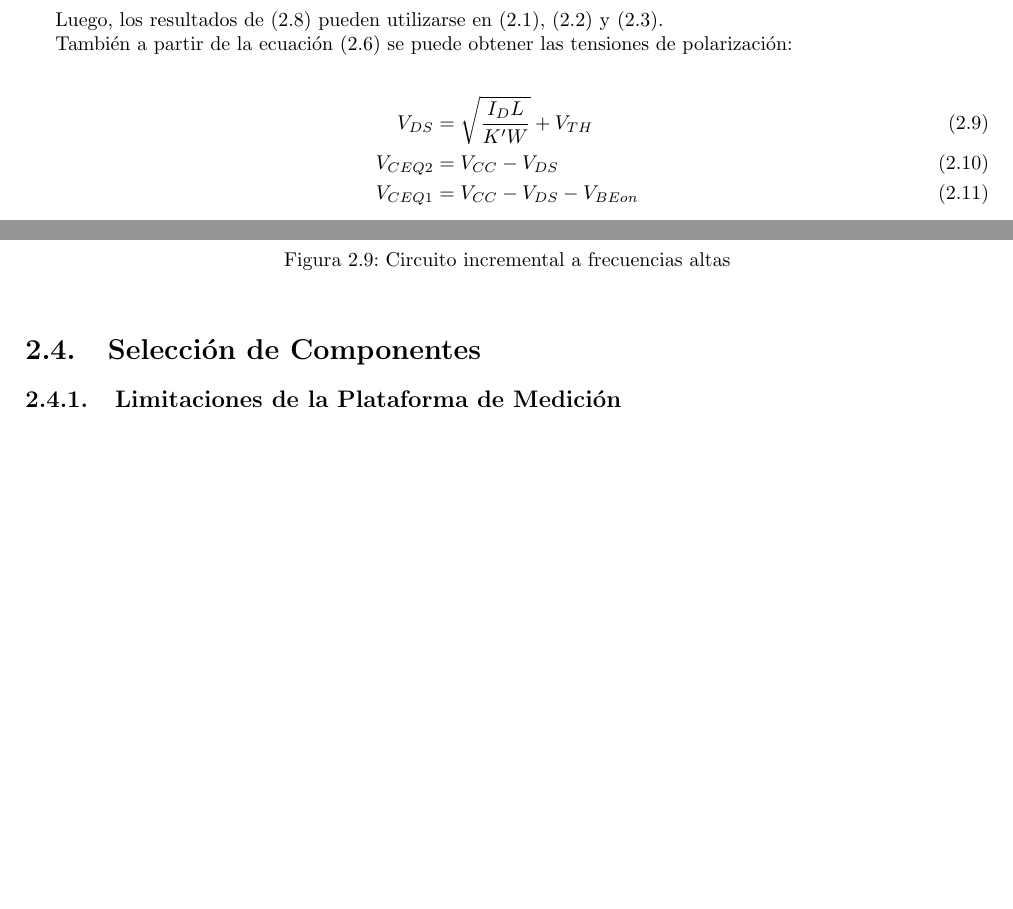
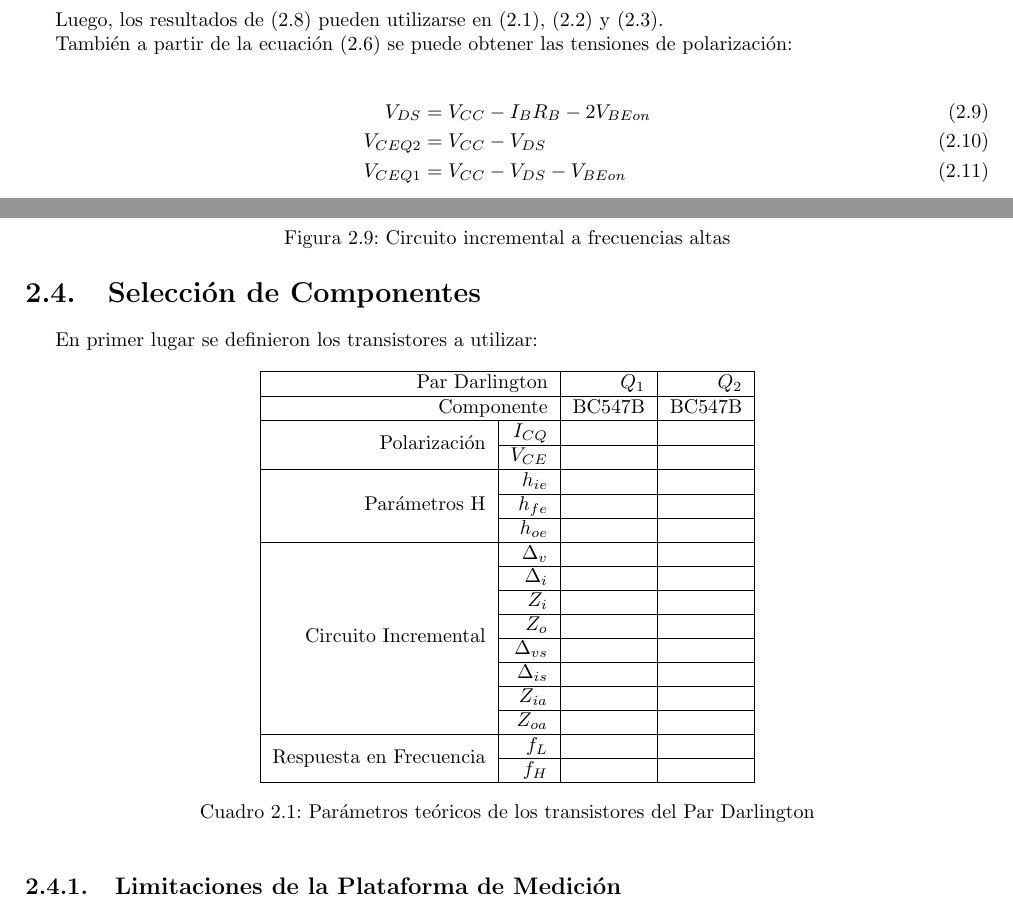
Before and after one commit to gcbertachini/Electro1, a LaTeX document (Trabajo Práctico 2/Informe/main.tex, which reads Trabajo Práctico 2/Informe/2_teorico/texto.tex, Trabajo Práctico 2/Informe/preamble.tex): two parts of pages 6 and 10 of 13 before the commit and two parts of pages 6 and 10 of 14 after it, joined at a grey line, cut so that both start at the same text, the shorter picture padded with empty space. Compiled offline with pdfLaTeX.

Commit message:
Script the fórmulas pasivo

```diff
--- a/Trabajo Práctico 2/Informe/2_teorico/texto.tex
+++ b/Trabajo Práctico 2/Informe/2_teorico/texto.tex
@@ -96,7 +96,7 @@ Luego, los resultados de \eqref{eq:I_ref} pueden utilizarse en \eqref{eq:pol_I_E
 También a partir de la ecuación	 \eqref{eq:sah} se puede obtener las tensiones de polarización:
 
 \begin{align}
-    V_{DS} &= \sqrt{\frac{I_D L}{K' W}} + V_{TH}\\
+    V_{DS} &= V_{CC} - I_B R_B - 2V_{BEon} \\
     V_{CEQ2} &= V_{CC} - V_{DS} \\
     V_{CEQ1} &= V_{CC} - V_{DS} - V_{BEon}
 \end{align}
@@ -425,6 +425,37 @@ Con este esquema simplificado, se pudo calcular las constantes de tiempo, y obte
 \end{equation}
 
 \section{Selección de Componentes}
+
+En primer lugar se definieron los transistores a utilizar:
+
+% Please add the following required packages to your document preamble:
+% \usepackage{multirow}
+\begin{table}[ht]
+    \centering
+    \begin{tabular}{|r|r|r|r|}
+        \hline
+        \multicolumn{2}{|r|}{Par Darlington}                     & $Q_1$  & $Q_2$  \\ \hline
+        \multicolumn{2}{|r|}{Componente}                         & BC547B & BC547B \\ \hline
+        \multirow{2}{*}{Polarización}            & $I_{CQ}$      &        &        \\ \cline{2-4}
+                                                 & $V_{CE}$      &        &        \\ \hline
+        \multirow{3}{*}{Parámetros H}            & $h_{ie}$      &        &        \\ \cline{2-4}
+                                                 & $h_{fe}$      &        &        \\ \cline{2-4}
+                                                 & $h_{oe}$      &        &        \\ \hline
+        \multirow{8}{*}{Circuito Incremental}    & $\Delta_v$    &        &        \\ \cline{2-4}
+                                                 & $\Delta_i$    &        &        \\ \cline{2-4}
+                                                 & $Z_i$         &        &        \\ \cline{2-4}
+                                                 & $Z_o$         &        &        \\ \cline{2-4}
+                                                 & $\Delta_{vs}$ &        &        \\ \cline{2-4}
+                                                 & $\Delta_{is}$ &        &        \\ \cline{2-4}
+                                                 & $Z_{ia}$      &        &        \\ \cline{2-4}
+                                                 & $Z_{oa}$      &        &        \\ \hline
+        \multirow{2}{*}{Respuesta en Frecuencia} & $f_L$         &        &        \\ \cline{2-4}
+                                                 & $f_H$         &        &        \\ \hline
+    \end{tabular}
+    \caption{Parámetros teóricos de los transistores del Par Darlington}
+    \label{tab:vals_teo}
+\end{table}
+
 \subsection{Limitaciones de la Plataforma de Medición} \label{sec:EE_limits}
 
 Dado que el \textit{Electronics Explorer} sobre el cual se hicieron las mediciones tiene un límite de corriente de $1.5 \si{\ampere}$ en las salidas programables, se diseñaron los circuitos de forma de no saturar al dispositivo. La salida $V_{cc}$ no tiene limitación de corriente, pero la tensión es muy baja.
--- a/Trabajo Práctico 2/Informe/preamble.tex
+++ b/Trabajo Práctico 2/Informe/preamble.tex
@@ -15,6 +15,7 @@
 \usepackage{float}
 
 \usepackage{mwe}
+\usepackage{multirow}
 
 \usepackage{hyperref}
 \hypersetup{
```
Also changed, not shown: 8 other files.
